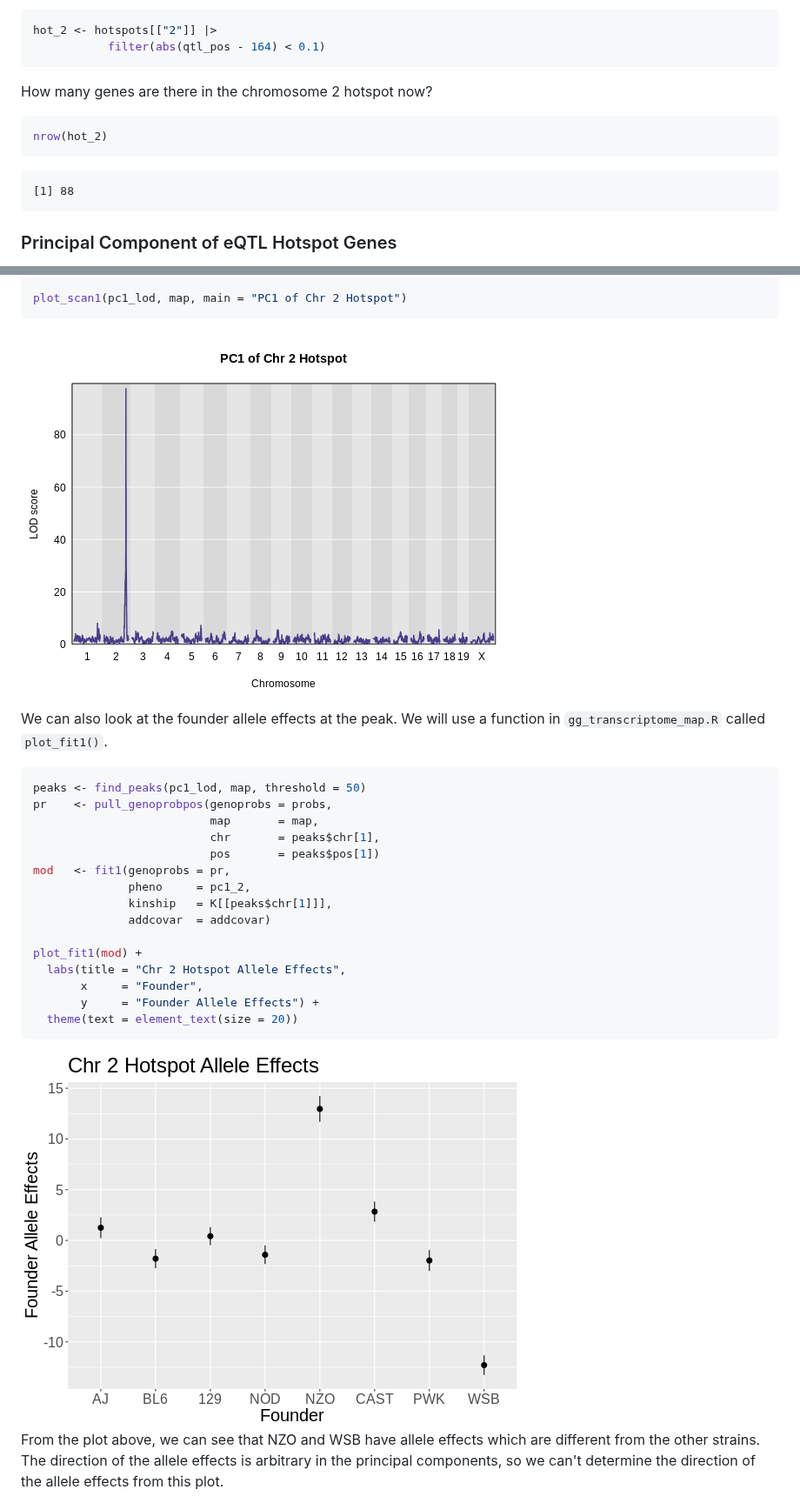
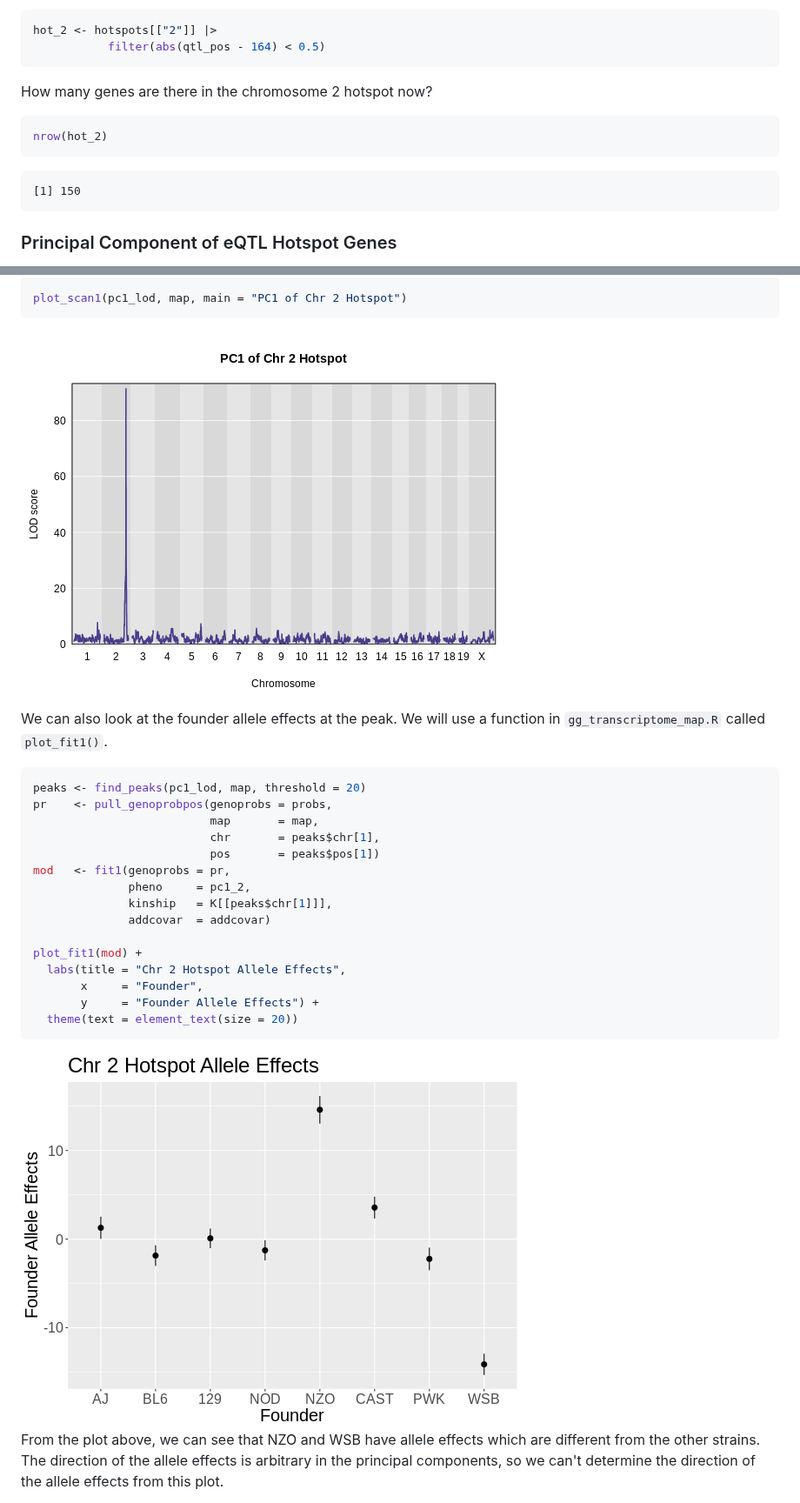
Before and after one commit to smcclatchy/eqtl-mapping, a Markdown page: create-transcriptome-map.md, 2 parts joined by grey strips. Shown at 87% size. Rendered like a GitHub page; pictures changed too: fig/create-transcriptome-map-rendered-map_pc1_2-1.png, fig/create-transcriptome-map-rendered-pc1_2_eff-1.png.

````diff
--- a/create-transcriptome-map.md
+++ b/create-transcriptome-map.md
@@ -419,7 +442,7 @@ near 164 Mb.
 
 ``` r
 hot_2 <- hotspots[["2"]] |>
-           filter(abs(qtl_pos - 164) < 0.1)
+           filter(abs(qtl_pos - 164) < 0.5)
 ```
 
 How many genes are there in the chromosome 2 hotspot now?
@@ -430,7 +453,7 @@ nrow(hot_2)
 ```
 
 ``` output
-[1] 88
+[1] 150
 ```
 
 ### Principal Component of eQTL Hotspot Genes
@@ -467,7 +490,7 @@ function in `gg_transcriptome_map.R` called `plot_fit1()`.
 
 
 ``` r
-peaks <- find_peaks(pc1_lod, map, threshold = 50)
+peaks <- find_peaks(pc1_lod, map, threshold = 20)
 pr    <- pull_genoprobpos(genoprobs = probs,
                           map       = map,
                           chr       = peaks$chr[1],
````
Also changed, not shown: other parts of create-transcriptome-map.md (+32 -9 lines), mediation-analysis.md (+73 -73 lines), fig/create-transcriptome-map-rendered-clust_chr2_hotspot-1.png (added), fig/create-transcriptome-map-rendered-unnamed-chunk-4-1.png (added), 1 other file.
